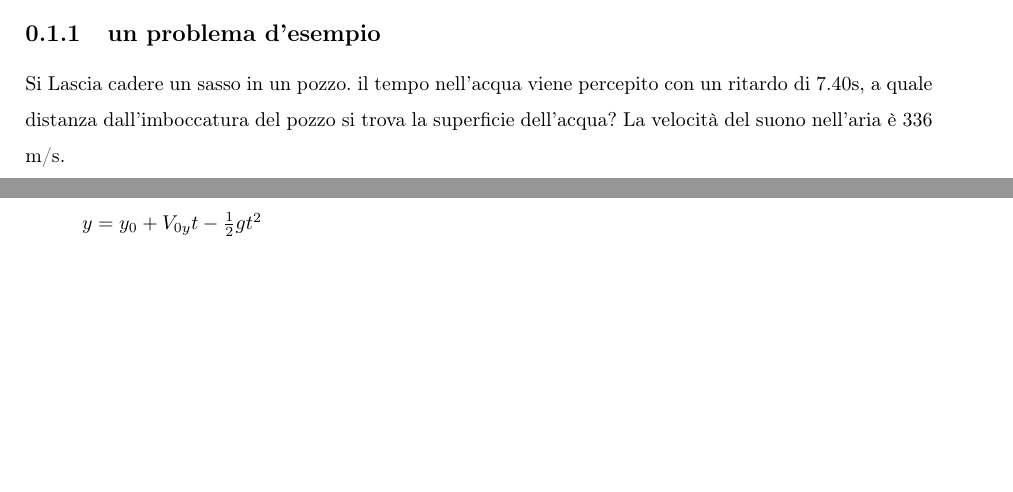
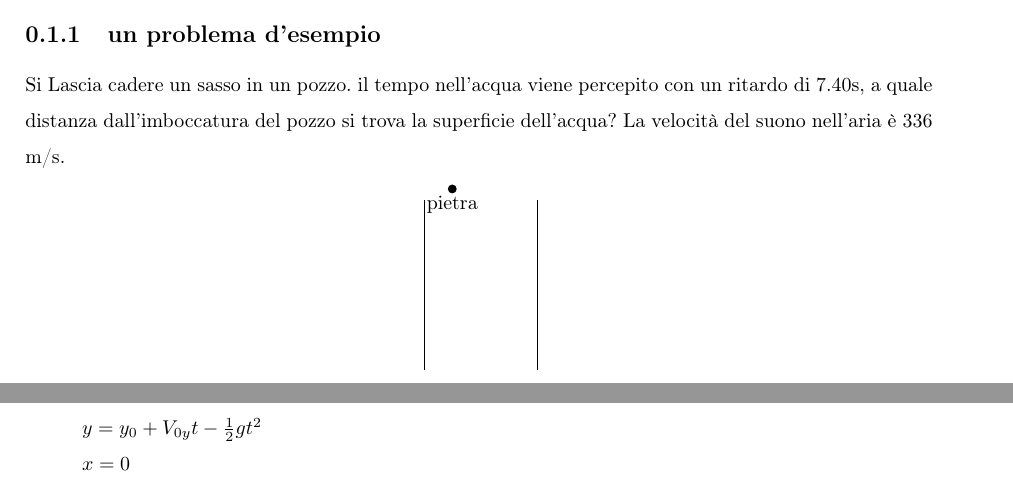
Before and after one commit to NF02/Appunti-universita, a LaTeX book (Fisica/fisica.tex): two parts of pages 5 and 6 of 7 before the commit and two parts of pages 5 and 6 of 6 after it, joined at a grey line, cut so that both start at the same text, the shorter picture padded with empty space. Compiled offline with pdfLaTeX.

Commit message:
altri fix

```diff
--- a/Fisica/fisica.tex
+++ b/Fisica/fisica.tex
@@ -126,8 +126,16 @@ $A_s=-|A_s|$\\
 $t_c=-[-\frac{I}{A_s}(V_{s_0}-V_{f_0})]\pm\sqrt{(v_{s_0}-v_{f_0})/A^2_s-\frac{2}{|A_s|}X_{f_0}}=156,25-155=1,25$\\
 $t_{c_-}=12,5-1,00s=11.5s$
 \subsection{un problema d'esempio}
-Si Lascia cadere un sasso in un pozzo. il tempo nell'acqua viene percepito con un ritardo di 7.40s, a quale distanza dall'imboccatura del pozzo si trova la superficie dell'acqua? La velocità del suono nell'aria è 336 m/s.\\
-$V_s=336m/s$ $\Delta t tot=4,40s$\\
+Si Lascia cadere un sasso in un pozzo. il tempo nell'acqua viene percepito con un ritardo di 7.40s, a quale distanza dall'imboccatura del pozzo si trova la superficie dell'acqua? La velocità del suono nell'aria è 336 m/s.
+\begin{center}
+	\begin{tikzpicture}[domain=-2:7]
+    		\filldraw (1.5,3.2) circle (2pt) node[align=left,   below] {pietra};
+    		\draw[color=black] (1,3) -- (1,0);
+    		\draw[color=black] (3,3) -- (3,0);
+	\end{tikzpicture}
+\end{center}
+\begin{multicols}{3}
+$V_s=336m/s$ $\Delta t_{tot}=4,40s$\\
 $y(t)=y_0+V_0t+\frac{1}{2}at^2$\\
 $y=0$ $y_0=0$ $V_0=0$ $a=-g$\\
 $y(t)=h-\frac{1}{2}gt^2$\\
```
Also changed, not shown: Fisica/fisica.pdf, Fisica/fisica.tex (3 more changed lines), 3 other files.
